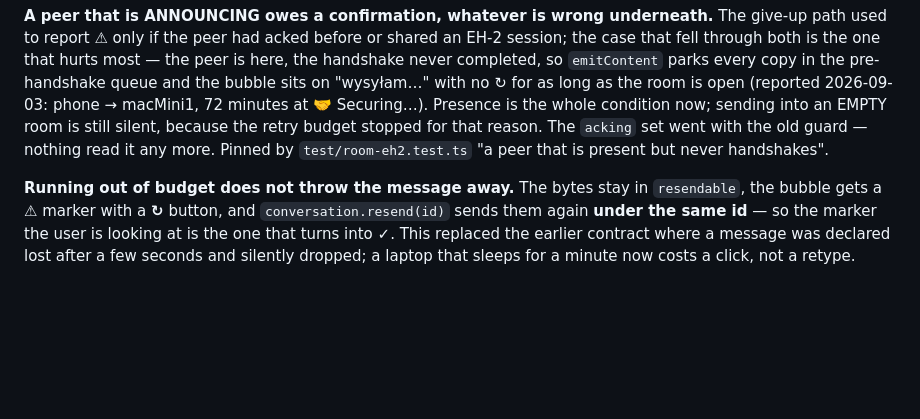
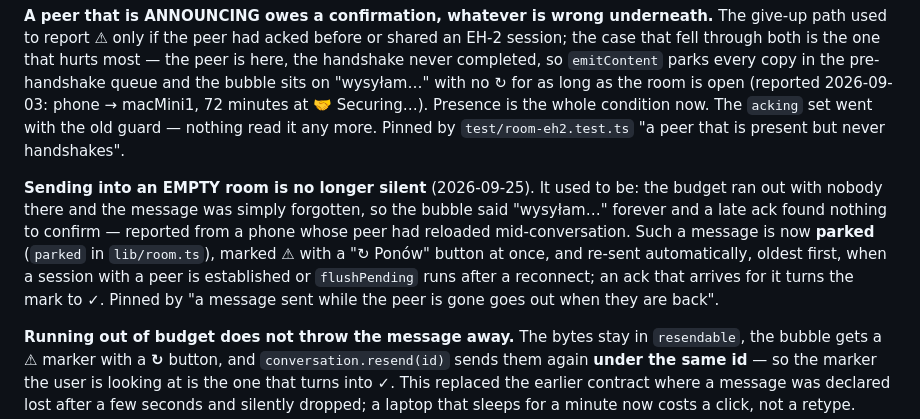
Before and after one commit to encedo/encedo-chat, a Markdown page: CLAUDE.md, the part around the change. Rendered like a GitHub page; blank space fills up the shorter version.

Commit message:
docs: CLAUDE.md says what happens to a message sent into an empty room now

```diff
--- a/CLAUDE.md
+++ b/CLAUDE.md
@@ -691,10 +691,19 @@ EH-2 session; the case that fell through both is the one that hurts most — the
 peer is here, the handshake never completed, so `emitContent` parks every copy
 in the pre-handshake queue and the bubble sits on "wysyłam…" with no ↻ for as
 long as the room is open (reported 2026-09-03: phone → macMini1, 72 minutes at
-🤝 Securing…). Presence is the whole condition now; sending into an EMPTY room
-is still silent, because the retry budget stopped for that reason. The `acking`
-set went with the old guard — nothing read it any more. Pinned by
-`test/room-eh2.test.ts` "a peer that is present but never handshakes".
+🤝 Securing…). Presence is the whole condition now. The `acking` set went with
+the old guard — nothing read it any more. Pinned by `test/room-eh2.test.ts` "a
+peer that is present but never handshakes".
+
+**Sending into an EMPTY room is no longer silent** (2026-09-25). It used to be:
+the budget ran out with nobody there and the message was simply forgotten, so
+the bubble said "wysyłam…" forever and a late ack found nothing to confirm —
+reported from a phone whose peer had reloaded mid-conversation. Such a message
+is now **parked** (`parked` in `lib/room.ts`), marked ⚠ with a "↻ Ponów" button
+at once, and re-sent automatically, oldest first, when a session with a peer is
+established or `flushPending` runs after a reconnect; an ack that arrives for it
+turns the mark to ✓. Pinned by "a message sent while the peer is gone goes out
+when they are back".
 
 **Running out of budget does not throw the message away.** The bytes stay in
 `resendable`, the bubble gets a ⚠ marker with a **↻** button, and
```
